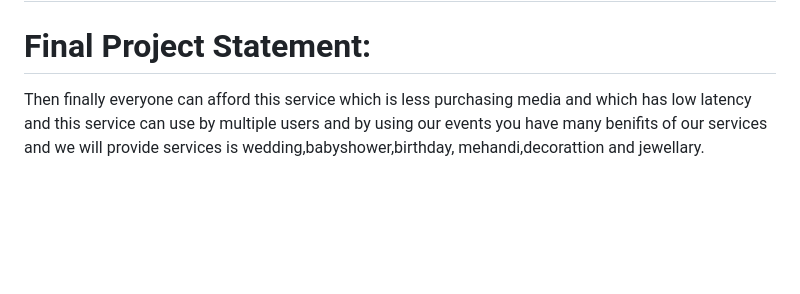
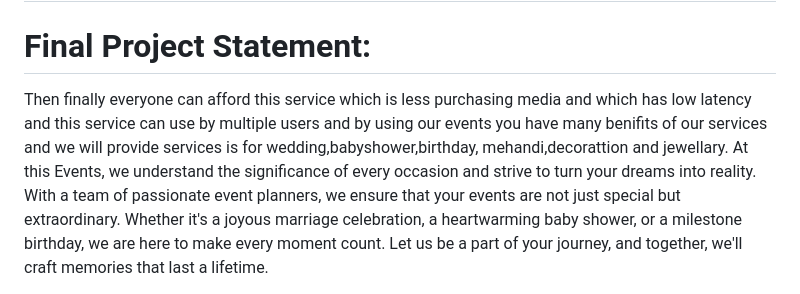
Before and after one commit to PendemVenkateswarlu/Event-Plannings-And-Services, a Markdown page: README.md, the part around the change. GitHub-like rendering; blank space fills up the shorter version.

```diff
--- a/README.md
+++ b/README.md
@@ -73,4 +73,4 @@ Here I am attaching the final working website's screenshot for the reference.
 
 
 <h1>Final Project Statement:</h1>
-Then finally everyone can afford this service which is less purchasing media and which has low latency and this service can use by multiple users and by using our events you have many benifits of our services and we will provide services is wedding,babyshower,birthday, mehandi,decorattion and jewellary.
+Then finally everyone can afford this service which is less purchasing media and which has low latency and this service can use by multiple users and by using our events you have many benifits of our services and we will provide services is for wedding,babyshower,birthday, mehandi,decorattion and jewellary. At this Events, we understand the significance of every occasion and strive to turn your dreams into reality. With a team of passionate event planners, we ensure that your events are not just special but extraordinary. Whether it's a joyous marriage celebration, a heartwarming baby shower, or a milestone birthday, we are here to make every moment count. Let us be a part of your journey, and together, we'll craft memories that last a lifetime.
```
